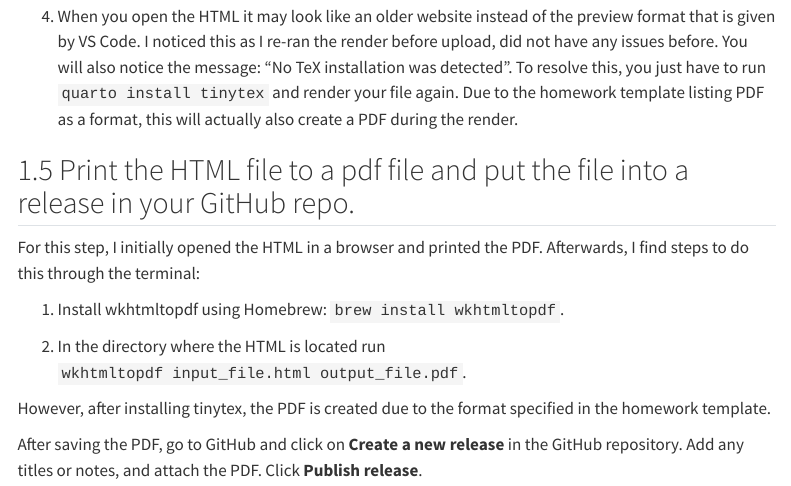
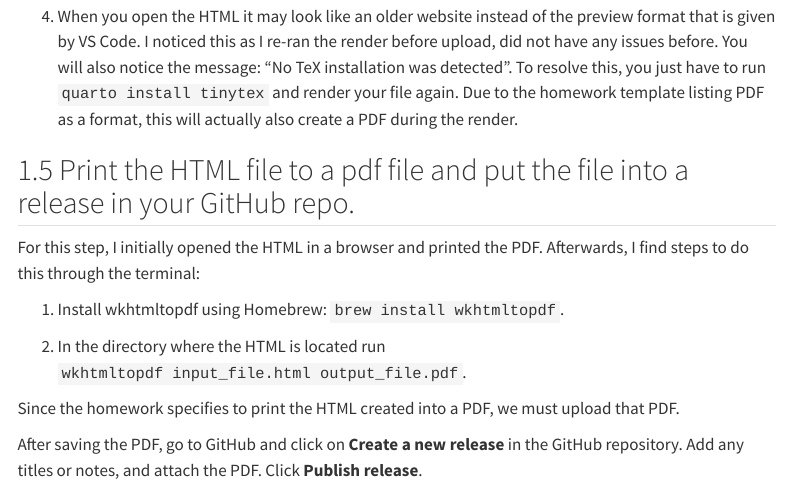
Before and after one commit to ds-uconn/setting-up-git-and-quarto-aplotnik-UConn, a Quarto document (hw.qmd): the page in a window 1100 px wide, from 5880 px down. Rendered offline with R 4.5, knitr and Pandoc in place of Quarto, with nearby package versions; menus at the side of the page are left out.

Commit message:
Updated text as I realized we have to upload PDF of HTML

```diff
--- a/hw.qmd
+++ b/hw.qmd
@@ -223,6 +223,6 @@ For this step, I initially opened the HTML in a browser and printed the PDF.  Af
 
 2. In the directory where the HTML is located run `wkhtmltopdf input_file.html output_file.pdf`.
 
-However, after installing tinytex, the PDF is created due to the format specified in the homework template.
+Since the homework specifies to print the HTML created into a PDF, we must upload that PDF.
 
 After saving the PDF, go to GitHub and click on **Create a new release** in the GitHub repository.  Add any titles or notes, and attach the PDF.  Click **Publish release**.
```
